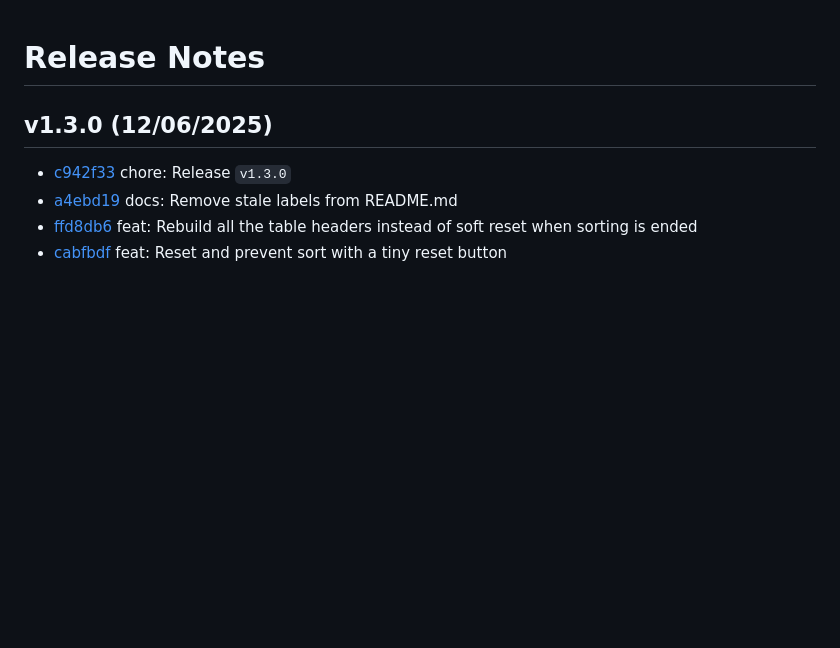
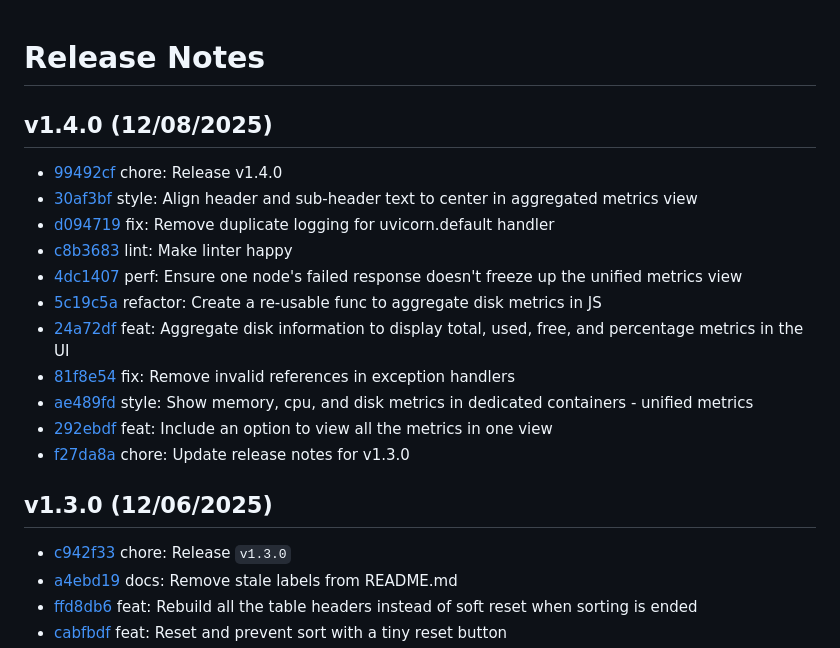
Before and after one commit to thevickypedia/PyObservability, a Markdown page: release_notes.md, the part around the change. Rendered like a GitHub page; blank space fills up the shorter version.

Commit message:
chore: Update release notes for v1.4.0

```diff
--- a/release_notes.md
+++ b/release_notes.md
@@ -1,5 +1,19 @@
 Release Notes
 =============
+
+v1.4.0 (12/08/2025)
+-------------------
+- [99492cf](https://github.com/thevickypedia/PyObservability/commit/99492cf52351517a05e7fff571c5dc3c5caafa69) chore: Release v1.4.0
+- [30af3bf](https://github.com/thevickypedia/PyObservability/commit/30af3bfa942e15f6e1349b61f1c3f8f253e483a1) style: Align header and sub-header text to center in aggregated metrics view
+- [d094719](https://github.com/thevickypedia/PyObservability/commit/d09471962eacc45b6d6465c05018f348d4357777) fix: Remove duplicate logging for uvicorn.default handler
+- [c8b3683](https://github.com/thevickypedia/PyObservability/commit/c8b36837df3ed27fc07eac5966d35fcffc127881) lint: Make linter happy
+- [4dc1407](https://github.com/thevickypedia/PyObservability/commit/4dc140762286767a8b74bef5a41b4c0e31b84134) perf: Ensure one node's failed response doesn't freeze up the unified metrics view
+- [5c19c5a](https://github.com/thevickypedia/PyObservability/commit/5c19c5add5267a0d9cb42e5b0adb779b8b8281be) refactor: Create a re-usable func to aggregate disk metrics in JS
+- [24a72df](https://github.com/thevickypedia/PyObservability/commit/24a72df5c5376fdb9a5f90ef3224c838ba87e781) feat: Aggregate disk information to display total, used, free, and percentage metrics in the UI
+- [81f8e54](https://github.com/thevickypedia/PyObservability/commit/81f8e549fef3092d68e5c0bf6f0c613d2ea106d1) fix: Remove invalid references in exception handlers
+- [ae489fd](https://github.com/thevickypedia/PyObservability/commit/ae489fd13c94e2f17b9511879fe21bbcd9efde65) style: Show memory, cpu, and disk metrics in dedicated containers - unified metrics
+- [292ebdf](https://github.com/thevickypedia/PyObservability/commit/292ebdff5b37eb4fb1b8f4804c9e6ed464352c56) feat: Include an option to view all the metrics in one view
+- [f27da8a](https://github.com/thevickypedia/PyObservability/commit/f27da8ab58cc6a9305acfcb123cef26504155efa) chore: Update release notes for v1.3.0
 
 v1.3.0 (12/06/2025)
 -------------------
```
